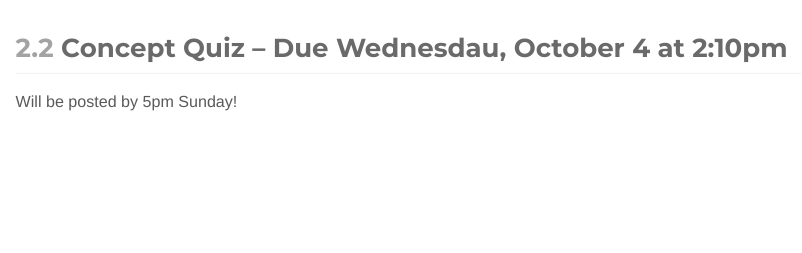
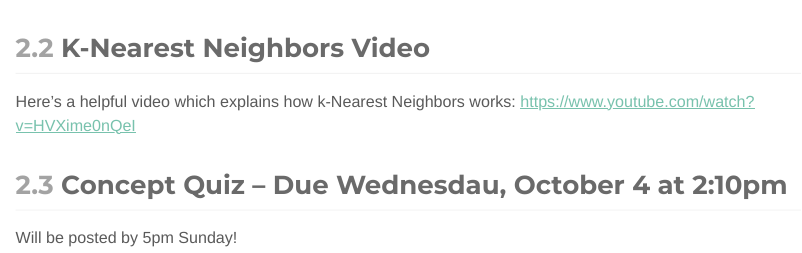
Before and after one commit to Statistical-Learning-with-R/stat-learning, a Quarto document (02-CV-KNN/Coursework/cv-knn.qmd): the page in a window 1100 px wide, from 1110 px down. The pictures show the output file 02-CV-KNN/Coursework/cv-knn.html that the author committed with the source, opened offline.

Commit message:
incorporate video into coursework

```diff
--- a/02-CV-KNN/Coursework/cv-knn.qmd
+++ b/02-CV-KNN/Coursework/cv-knn.qmd
@@ -68,3 +70,5 @@ Will be posted by 5pm Sunday!
+Here's a helpful video which explains how k-Nearest Neighbors works: <https://www.youtube.com/watch?v=HVXime0nQeI>
+
 ## Concept Quiz -- Due Wednesdau, October 4 at 2:10pm
 
 Will be posted by 5pm Sunday!
```
Also changed, not shown: 02-CV-KNN/Coursework/cv-knn.html, 02-CV-KNN/Coursework/cv-knn.qmd (2 more changed lines).
